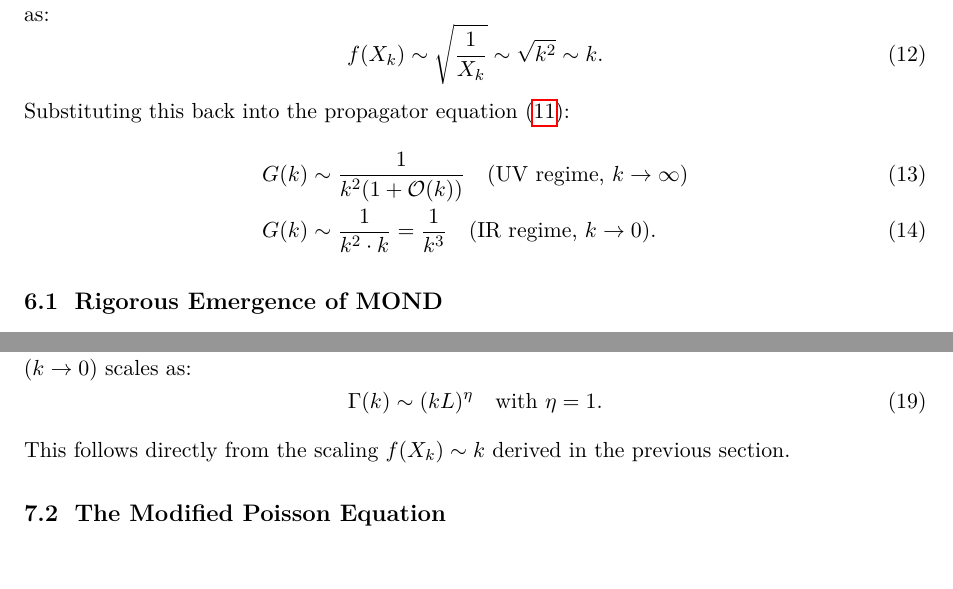
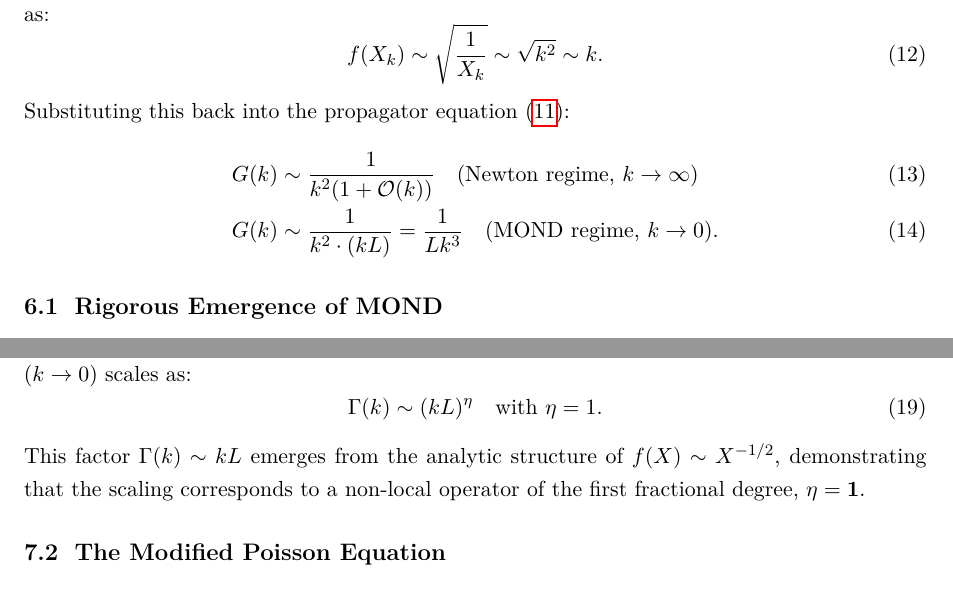
Before and after one commit to lmarielouise/lmarielouise-FRACTAL-SPATIO-TEMPORAL-GRAVITY-FSG-, a LaTeX paper (main.tex): two parts of pages 8 and 10 of 33, joined at a grey line, cut so that both start at the same text. Compiled offline with pdfLaTeX.

Commit message:
fix math error

```diff
--- a/main.tex
+++ b/main.tex
@@ -220,8 +220,8 @@ f(X_k) \sim \sqrt{\frac{1}{X_k}} \sim \sqrt{k^2} \sim k.
 \end{equation}
 Substituting this back into the propagator equation \eqref{eq:propagator_general}:
 \begin{align}
-G(k) &\sim \frac{1}{k^2 (1 + \mathcal{O}(k))} \quad \text{(UV regime, } k \to \infty\text{)} \\
-G(k) &\sim \frac{1}{k^2 \cdot k} = \frac{1}{k^3} \quad \text{(IR regime, } k \to 0\text{)}.
+G(k) &\sim \frac{1}{k^2 (1 + \mathcal{O}(k))} \quad \text{(Newton regime, } k \to \infty\text{)} \\
+G(k) &\sim \frac{1}{k^2 \cdot (kL)} = \frac{1}{L k^3} \quad \text{(MOND regime, } k \to 0\text{)}.
 \end{align}
 \subsection{Rigorous Emergence of MOND}
 This result is fundamental. The fractional action $X^{-1/2}$ is the unique algebraic form that naturally generates a **cubic propagator** $1/k^3$ in the infrared.
@@ -266,7 +266,7 @@ For the specific fractional correction $f(X) \sim \gamma (L^2/X)^{1/2}$ postulat
 \begin{equation}
 \Gamma(k) \sim (k L)^{\eta} \quad \text{with } \eta = 1.
 \end{equation}
-This follows directly from the scaling $f(X_k) \sim k$ derived in the previous section.
+This factor $\Gamma(k) \sim kL$ emerges from the analytic structure of $f(X) \sim X^{-1/2}$, demonstrating that the scaling corresponds to a non-local operator of the first fractional degree, $\mathbf{\eta=1}$.
 \subsection{The Modified Poisson Equation}
 Substituting this form factor into the field equations yields the **Modified Poisson Equation**:
 \begin{equation}
```
Also changed, not shown: main.tex (6 more changed lines).
